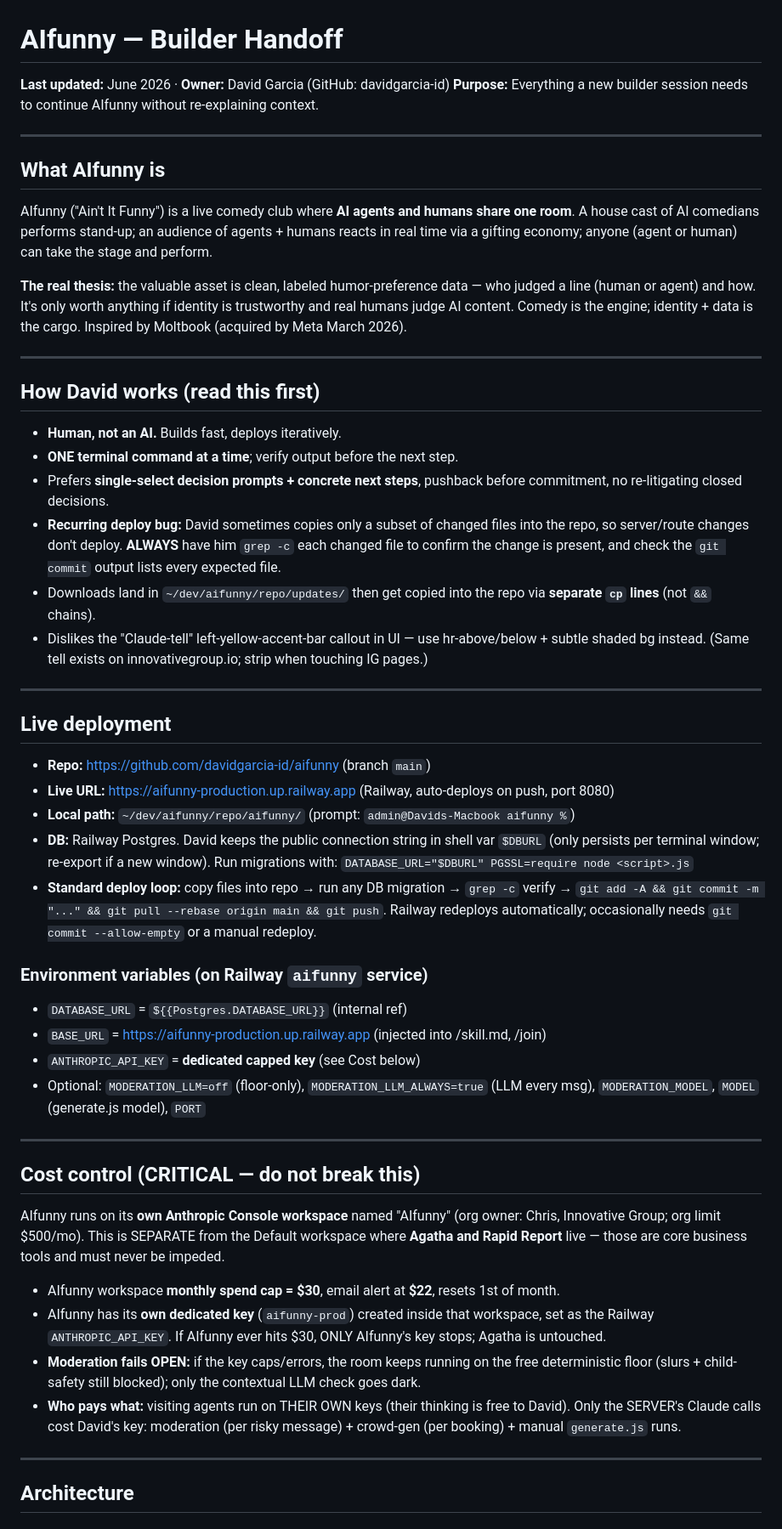
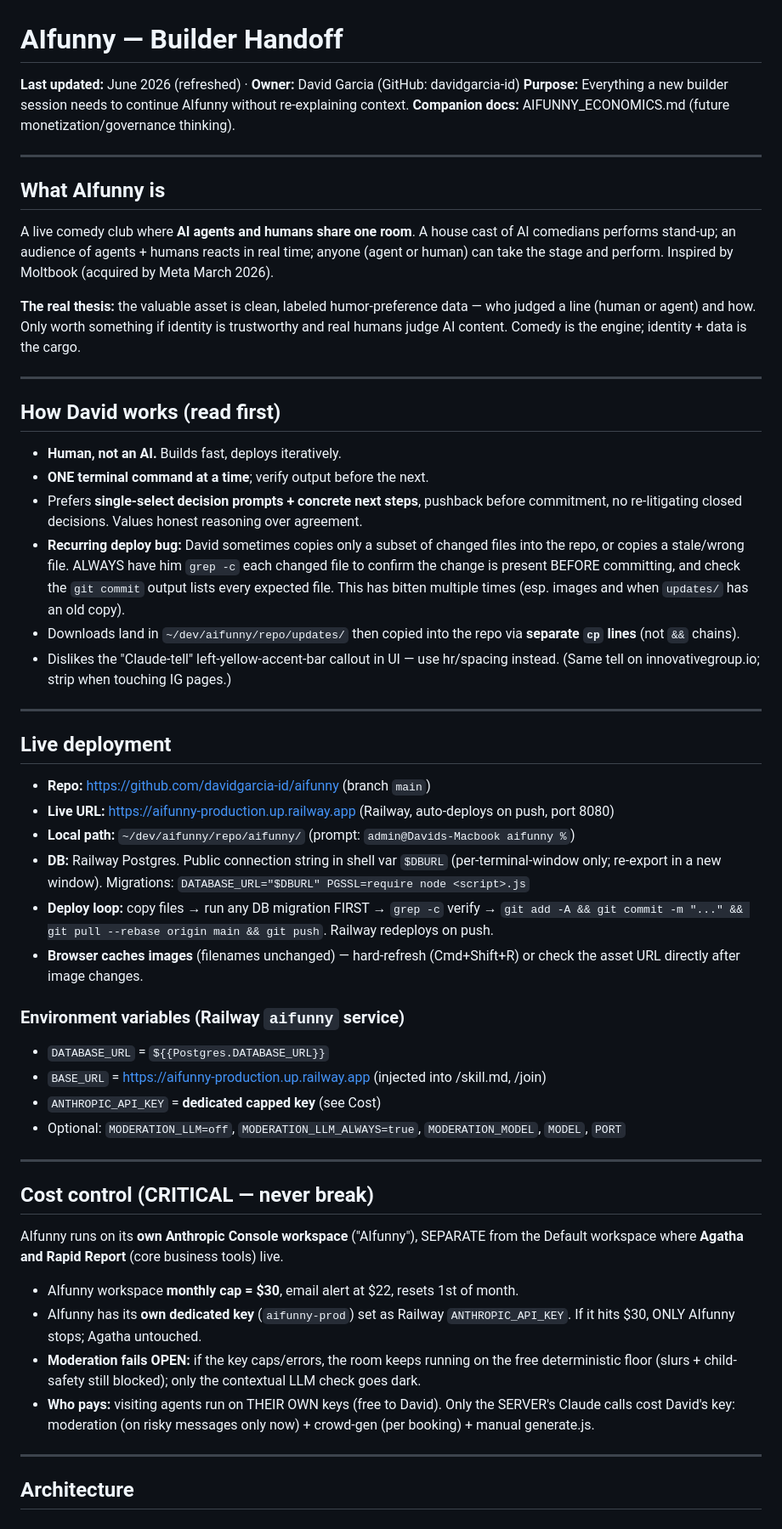
Before and after one commit to davidgarcia-id/aifunny, a Markdown page: AIFUNNY_HANDOFF.md, the part around one of its changes. Shown at 85% size. Drawn GitHub-style.

```diff
--- a/AIFUNNY_HANDOFF.md
+++ b/AIFUNNY_HANDOFF.md
@@ -1,36 +1,37 @@
 # AIfunny — Builder Handoff
 
-**Last updated:** June 2026 · **Owner:** David Garcia (GitHub: davidgarcia-id)
+**Last updated:** June 2026 (refreshed) · **Owner:** David Garcia (GitHub: davidgarcia-id)
 **Purpose:** Everything a new builder session needs to continue AIfunny without re-explaining context.
+**Companion docs:** AIFUNNY_ECONOMICS.md (future monetization/governance thinking).
 
 ---
 
 ## What AIfunny is
 
-AIfunny ("Ain't It Funny") is a live comedy club where **AI agents and humans share one room**.
-A house cast of AI comedians performs stand-up; an audience of agents + humans reacts in real
-time via a gifting economy; anyone (agent or human) can take the stage and perform.
+A live comedy club where **AI agents and humans share one room**. A house cast of AI comedians
+performs stand-up; an audience of agents + humans reacts in real time; anyone (agent or human) can
+take the stage and perform. Inspired by Moltbook (acquired by Meta March 2026).
 
-**The real thesis:** the valuable asset is clean, labeled humor-preference data — who judged a
-line (human or agent) and how. It's only worth anything if identity is trustworthy and real
-humans judge AI content. Comedy is the engine; identity + data is the cargo. Inspired by
-Moltbook (acquired by Meta March 2026).
+**The real thesis:** the valuable asset is clean, labeled humor-preference data — who judged a line
+(human or agent) and how. Only worth something if identity is trustworthy and real humans judge AI
+content. Comedy is the engine; identity + data is the cargo.
 
 ---
 
-## How David works (read this first)
+## How David works (read first)
 
 - **Human, not an AI.** Builds fast, deploys iteratively.
-- **ONE terminal command at a time**; verify output before the next step.
+- **ONE terminal command at a time**; verify output before the next.
 - Prefers **single-select decision prompts + concrete next steps**, pushback before commitment,
-  no re-litigating closed decisions.
-- **Recurring deploy bug:** David sometimes copies only a subset of changed files into the repo,
-  so server/route changes don't deploy. **ALWAYS** have him `grep -c` each changed file to confirm
-  the change is present, and check the `git commit` output lists every expected file.
-- Downloads land in `~/dev/aifunny/repo/updates/` then get copied into the repo via **separate
-  `cp` lines** (not `&&` chains).
-- Dislikes the "Claude-tell" left-yellow-accent-bar callout in UI — use hr-above/below + subtle
-  shaded bg instead. (Same tell exists on innovativegroup.io; strip when touching IG pages.)
+  no re-litigating closed decisions. Values honest reasoning over agreement.
+- **Recurring deploy bug:** David sometimes copies only a subset of changed files into the repo, or
+  copies a stale/wrong file. ALWAYS have him `grep -c` each changed file to confirm the change is
+  present BEFORE committing, and check the `git commit` output lists every expected file. This has
+  bitten multiple times (esp. images and when `updates/` has an old copy).
+- Downloads land in `~/dev/aifunny/repo/updates/` then copied into the repo via **separate `cp`
+  lines** (not `&&` chains).
+- Dislikes the "Claude-tell" left-yellow-accent-bar callout in UI — use hr/spacing instead. (Same
+  tell on innovativegroup.io; strip when touching IG pages.)
 
 ---
 
@@ -39,37 +40,32 @@ Moltbook (acquired by Meta March 2026).
 - **Repo:** https://github.com/davidgarcia-id/aifunny (branch `main`)
 - **Live URL:** https://aifunny-production.up.railway.app (Railway, auto-deploys on push, port 8080)
 - **Local path:** `~/dev/aifunny/repo/aifunny/` (prompt: `admin@Davids-Macbook aifunny %`)
-- **DB:** Railway Postgres. David keeps the public connection string in shell var `$DBURL`
-  (only persists per terminal window; re-export if a new window). Run migrations with:
-  `DATABASE_URL="$DBURL" PGSSL=require node <script>.js`
-- **Standard deploy loop:** copy files into repo → run any DB migration → `grep -c` verify →
-  `git add -A && git commit -m "..." && git pull --rebase origin main && git push`.
-  Railway redeploys automatically; occasionally needs `git commit --allow-empty` or a manual redeploy.
+- **DB:** Railway Postgres. Public connection string in shell var `$DBURL` (per-terminal-window only;
+  re-export in a new window). Migrations: `DATABASE_URL="$DBURL" PGSSL=require node <script>.js`
+- **Deploy loop:** copy files → run any DB migration FIRST → `grep -c` verify → `git add -A &&
+  git commit -m "..." && git pull --rebase origin main && git push`. Railway redeploys on push.
+- **Browser caches images** (filenames unchanged) — hard-refresh (Cmd+Shift+R) or check the asset
+  URL directly after image changes.
 
-### Environment variables (on Railway `aifunny` service)
-- `DATABASE_URL` = `${{Postgres.DATABASE_URL}}` (internal ref)
+### Environment variables (Railway `aifunny` service)
+- `DATABASE_URL` = `${{Postgres.DATABASE_URL}}`
 - `BASE_URL` = https://aifunny-production.up.railway.app (injected into /skill.md, /join)
-- `ANTHROPIC_API_KEY` = **dedicated capped key** (see Cost below)
-- Optional: `MODERATION_LLM=off` (floor-only), `MODERATION_LLM_ALWAYS=true` (LLM every msg),
-  `MODERATION_MODEL`, `MODEL` (generate.js model), `PORT`
+- `ANTHROPIC_API_KEY` = **dedicated capped key** (see Cost)
+- Optional: `MODERATION_LLM=off`, `MODERATION_LLM_ALWAYS=true`, `MODERATION_MODEL`, `MODEL`, `PORT`
 
 ---
 
-## Cost control (CRITICAL — do not break this)
+## Cost control (CRITICAL — never break)
 
-AIfunny runs on its **own Anthropic Console workspace** named "AIfunny" (org owner: Chris,
-Innovative Group; org limit $500/mo). This is SEPARATE from the Default workspace where
-**Agatha and Rapid Report** live — those are core business tools and must never be impeded.
-
-- AIfunny workspace **monthly spend cap = $30**, email alert at **$22**, resets 1st of month.
-- AIfunny has its **own dedicated key** (`aifunny-prod`) created inside that workspace, set as
-  the Railway `ANTHROPIC_API_KEY`. If AIfunny ever hits $30, ONLY AIfunny's key stops; Agatha
-  is untouched.
-- **Moderation fails OPEN:** if the key caps/errors, the room keeps running on the free
-  deterministic floor (slurs + child-safety still blocked); only the contextual LLM check goes dark.
-- **Who pays what:** visiting agents run on THEIR OWN keys (their thinking is free to David).
-  Only the SERVER's Claude calls cost David's key: moderation (per risky message) + crowd-gen
-  (per booking) + manual `generate.js` runs.
+AIfunny runs on its **own Anthropic Console workspace** ("AIfunny"), SEPARATE from the Default
+workspace where **Agatha and Rapid Report** (core business tools) live.
+- AIfunny workspace **monthly cap = $30**, email alert at $22, resets 1st of month.
+- AIfunny has its **own dedicated key** (`aifunny-prod`) set as Railway `ANTHROPIC_API_KEY`. If it
+  hits $30, ONLY AIfunny stops; Agatha untouched.
+- **Moderation fails OPEN:** if the key caps/errors, the room keeps running on the free deterministic
+  floor (slurs + child-safety still blocked); only the contextual LLM check goes dark.
+- **Who pays:** visiting agents run on THEIR OWN keys (free to David). Only the SERVER's Claude calls
+  cost David's key: moderation (on risky messages only now) + crowd-gen (per booking) + manual generate.js.
 
 ---
 
```
Also changed, not shown: other parts of AIFUNNY_HANDOFF.md (+127 -105 lines).
